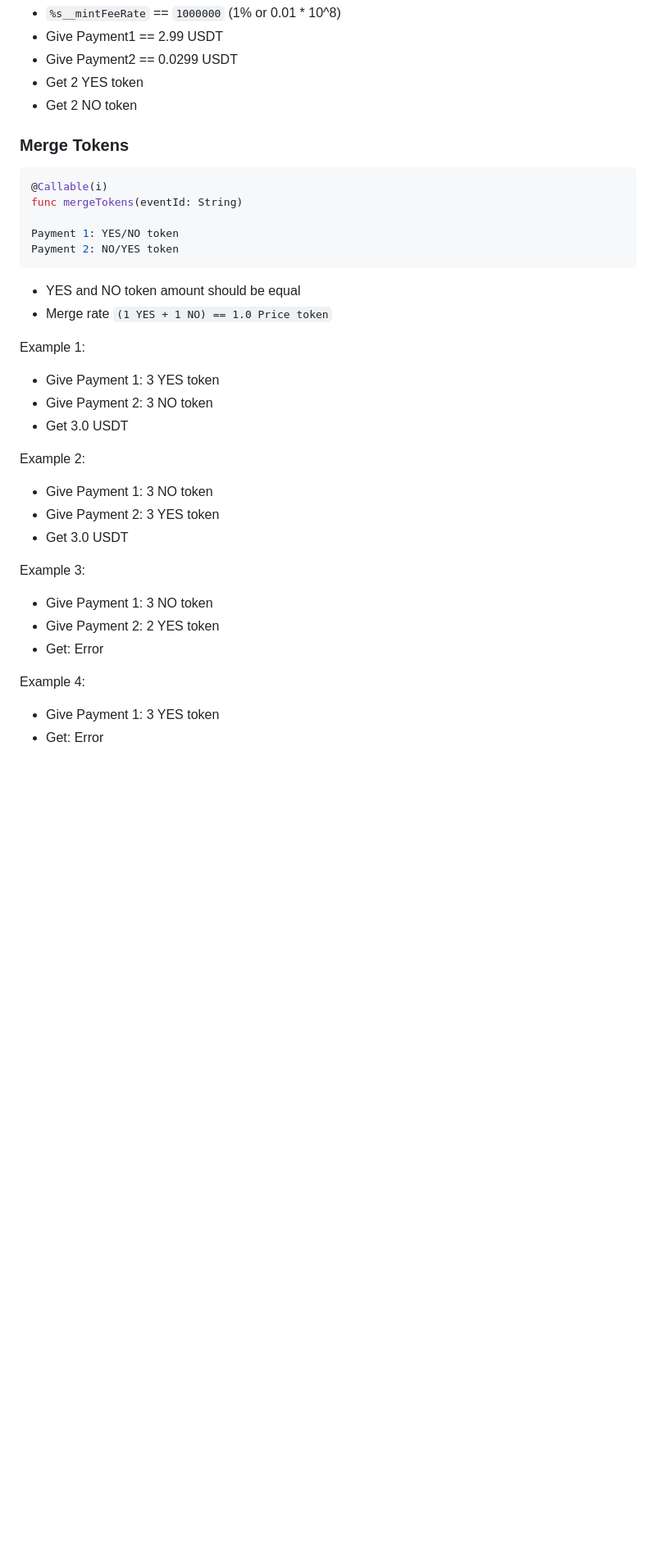
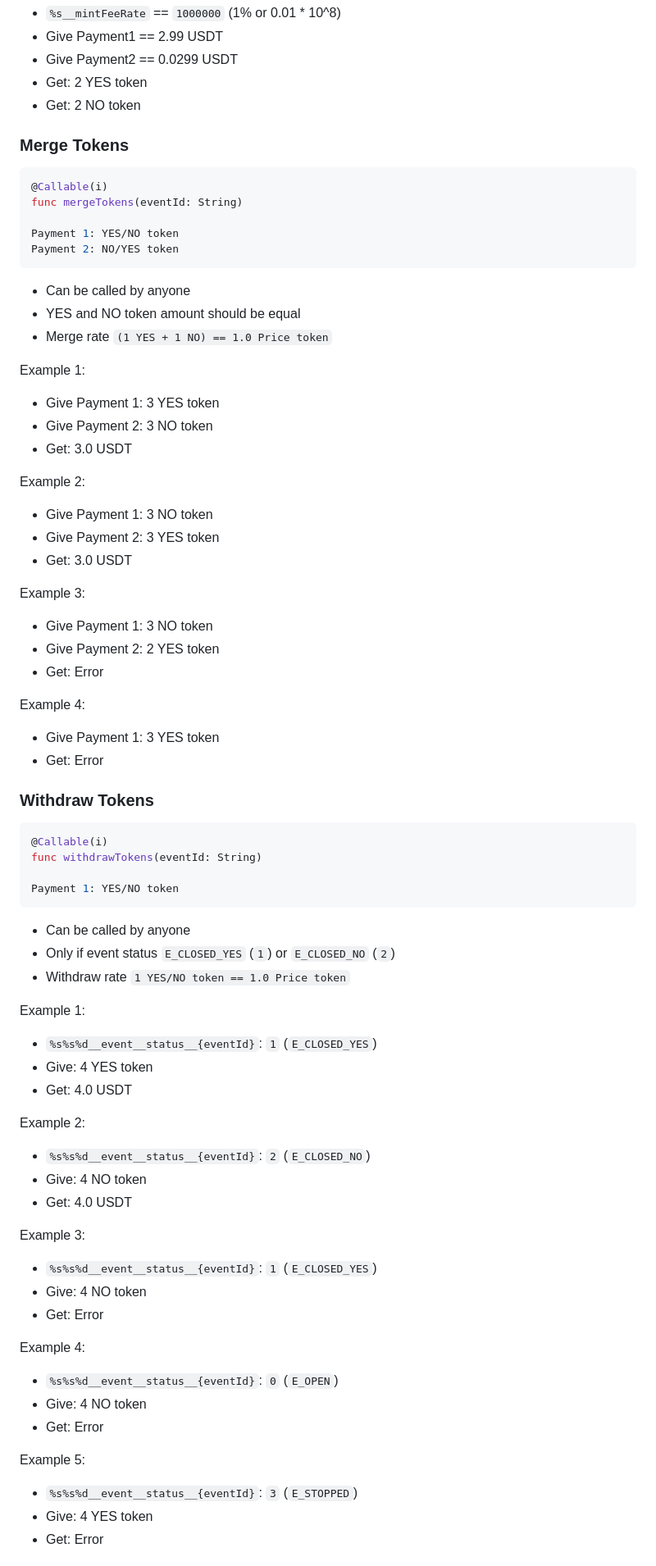
Before and after one commit to bra1nsurfer/matcher-dapp, a Markdown page: ride/legacy-prediction/README.md, the part around the change printed below. Shown: that part at 82% size. Rendered like a GitHub page; blank space fills up the shorter version.

Commit message:
more functions

````diff
--- a/ride/legacy-prediction/README.md
+++ b/ride/legacy-prediction/README.md
@@ -225,8 +225,8 @@ Example 4:
 - `%s__mintFeeRate` == `1000000` (1% or 0.01 * 10^8)
 - Give Payment1 == 2.99 USDT
 - Give Payment2 == 0.0299 USDT
-- Get 2 YES token
-- Get 2 NO token
+- Get: 2 YES token
+- Get: 2 NO token
 
 ### Merge Tokens
 
@@ -238,6 +238,7 @@ Payment 1: YES/NO token
 Payment 2: NO/YES token
 ```
 
+- Can be called by anyone
 - YES and NO token amount should be equal
 - Merge rate `(1 YES + 1 NO) == 1.0 Price token`
 
@@ -245,13 +246,13 @@ Example 1:
 
 - Give Payment 1: 3 YES token
 - Give Payment 2: 3 NO token
-- Get 3.0 USDT
+- Get: 3.0 USDT
 
 Example 2:
 
 - Give Payment 1: 3 NO token
 - Give Payment 2: 3 YES token
-- Get 3.0 USDT
+- Get: 3.0 USDT
 
 Example 3:
 
@@ -263,3 +264,47 @@ Example 4:
 
 - Give Payment 1: 3 YES token
 - Get: Error
+
+### Withdraw Tokens
+
+```js
+@Callable(i)
+func withdrawTokens(eventId: String)
+
+Payment 1: YES/NO token
+```
+
+- Can be called by anyone
+- Only if event status `E_CLOSED_YES` (`1`) or `E_CLOSED_NO` (`2`)
+- Withdraw rate `1 YES/NO token == 1.0 Price token`
+
+Example 1:
+
+- `%s%s%d__event__status__{eventId}`: `1` (`E_CLOSED_YES`)
+- Give: 4 YES token
+- Get: 4.0 USDT
+
+Example 2:
+
+- `%s%s%d__event__status__{eventId}`: `2` (`E_CLOSED_NO`)
+- Give: 4 NO token
+- Get: 4.0 USDT
+
+Example 3:
+
+- `%s%s%d__event__status__{eventId}`: `1` (`E_CLOSED_YES`)
+- Give: 4 NO token
+- Get: Error
+
+Example 4:
+
+- `%s%s%d__event__status__{eventId}`: `0` (`E_OPEN`)
+- Give: 4 NO token
+- Get: Error
+
+Example 5:
+
+- `%s%s%d__event__status__{eventId}`: `3` (`E_STOPPED`)
+- Give: 4 YES token
+- Get: Error
+
````
Also changed, not shown: other parts of ride/legacy-prediction/README.md (+20 -2 lines).
